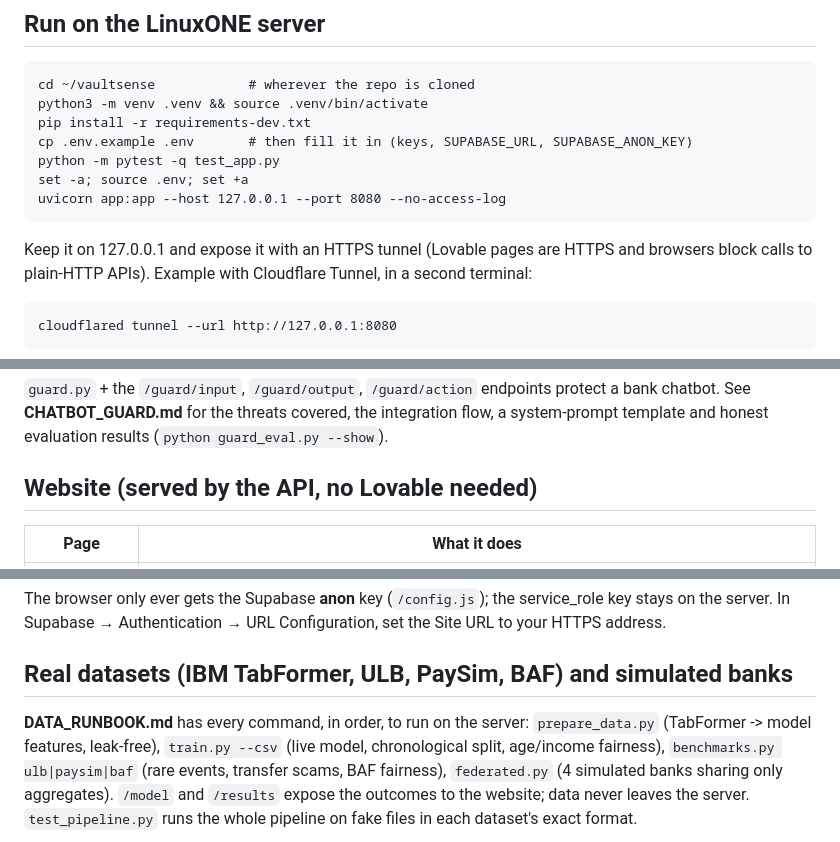
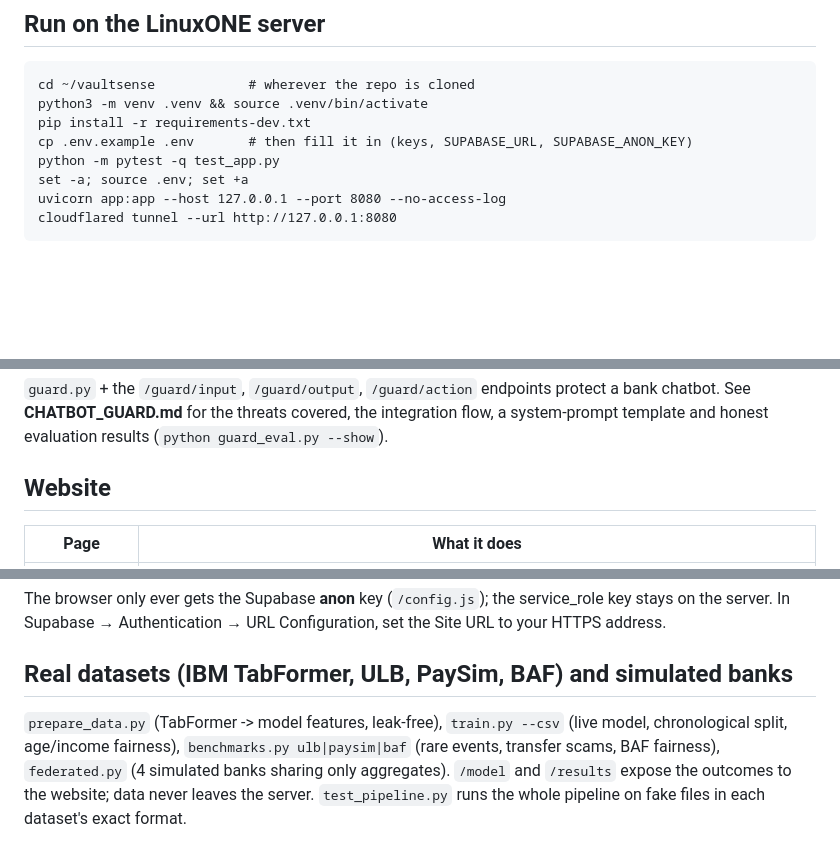
Before and after one commit to swatichander251/VaultSense, a Markdown page: README.md, 3 parts joined by grey strips. Rendered like a GitHub page; blank space fills up the shorter version.

```diff
--- a/README.md
+++ b/README.md
@@ -21,10 +21,6 @@ This is a synthetic-data prototype, not a certified banking security product.
     python -m pytest -q test_app.py
     set -a; source .env; set +a
     uvicorn app:app --host 127.0.0.1 --port 8080 --no-access-log
-
-Keep it on 127.0.0.1 and expose it with an HTTPS tunnel (Lovable pages are HTTPS and browsers block calls to
-plain-HTTP APIs). Example with Cloudflare Tunnel, in a second terminal:
-
     cloudflared tunnel --url http://127.0.0.1:8080
 
 The printed `https://....trycloudflare.com` URL is the API base URL for Lovable. It changes each restart;
@@ -39,7 +35,7 @@ To keep it running after you log out, use `tmux`/`screen`, or a systemd service.
 See **CHATBOT_GUARD.md** for the threats covered, the integration flow, a system-prompt template and
 honest evaluation results (`python guard_eval.py --show`).
 
-## Website (served by the API, no Lovable needed)
+## Website
 
 | Page | What it does |
 |---|---|
@@ -55,7 +51,7 @@ In Supabase → Authentication → URL Configuration, set the Site URL to your H
 
 ## Real datasets (IBM TabFormer, ULB, PaySim, BAF) and simulated banks
 
-**DATA_RUNBOOK.md** has every command, in order, to run on the server:
+
 `prepare_data.py` (TabFormer -> model features, leak-free), `train.py --csv` (live model, chronological split, age/income
 fairness), `benchmarks.py ulb|paysim|baf` (rare events, transfer scams, BAF fairness), `federated.py` (4 simulated banks
 sharing only aggregates). `/model` and `/results` expose the outcomes to the website; data never leaves the server.
```
Also changed, not shown: other parts of README.md (+0 -1 lines).
